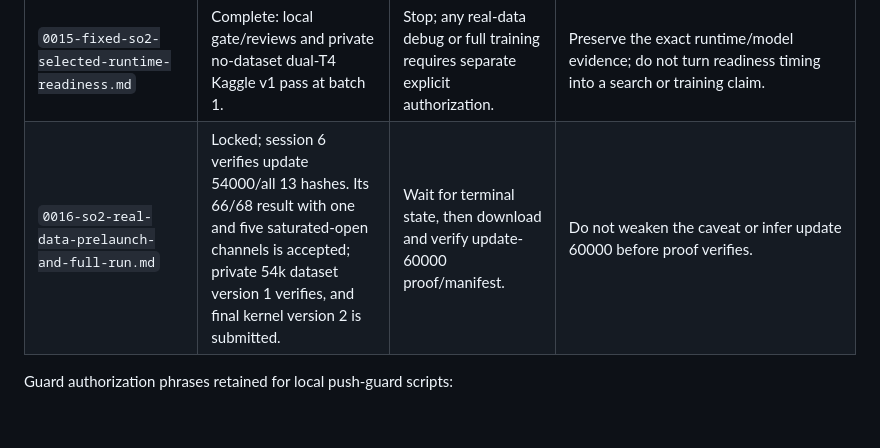
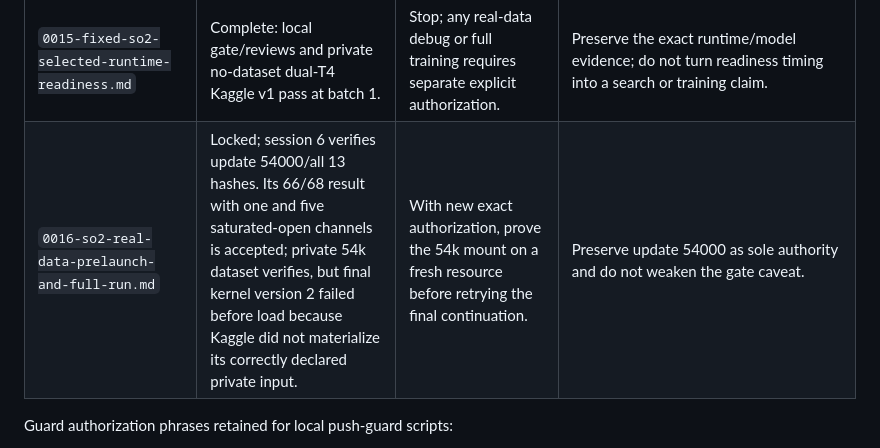
Before and after one commit to HiperMaximus/equivariant-vae, a Markdown page: docs/specs/README.md, the part around the change. Rendered like a GitHub page; blank space fills up the shorter version.

Commit message:
docs: record failed final SO2 mount

```diff
--- a/docs/specs/README.md
+++ b/docs/specs/README.md
@@ -40,7 +40,7 @@ Read first:
 | `0013-fixed-f01-architecture-probe.md` | Complete: padded-`bmm`/direct compiled mechanics pass correctness, runtime ratios, DDP/AMP/compile, and VRAM; raw CV remains diagnostic. | None. | Do not rerun or add mechanics/runtime arms. |
 | `0014-fixed-f01-full-vae.md` | Implemented and locally verified: exact 43-position topology, `1,180,035` parameters, eager gradients/optimizer, AMP, fullgraph, and equivariance evidence pass fresh reviews. | Selected-runtime registration/gate telemetry and dual-T4 readiness are later work; full training remains unauthorized. | Preserve this singular fixed model; integrate only the execution path needed for readiness. |
 | `0015-fixed-so2-selected-runtime-readiness.md` | Complete: local gate/reviews and private no-dataset dual-T4 Kaggle v1 pass at batch 1. | Stop; any real-data debug or full training requires separate explicit authorization. | Preserve the exact runtime/model evidence; do not turn readiness timing into a search or training claim. |
-| `0016-so2-real-data-prelaunch-and-full-run.md` | Locked; session 6 verifies update 54000/all 13 hashes. Its 66/68 result with one and five saturated-open channels is accepted; private 54k dataset version 1 verifies, and final kernel version 2 is submitted. | Wait for terminal state, then download and verify update-60000 proof/manifest. | Do not weaken the caveat or infer update 60000 before proof verifies. |
+| `0016-so2-real-data-prelaunch-and-full-run.md` | Locked; session 6 verifies update 54000/all 13 hashes. Its 66/68 result with one and five saturated-open channels is accepted; private 54k dataset verifies, but final kernel version 2 failed before load because Kaggle did not materialize its correctly declared private input. | With new exact authorization, prove the 54k mount on a fresh resource before retrying the final continuation. | Preserve update 54000 as sole authority and do not weaken the gate caveat. |
 
 Guard authorization phrases retained for local push-guard scripts:
 
```
Also changed, not shown: CURRENT.md (+13 -3 lines), docs/specs/0016-so2-real-data-prelaunch-and-full-run.md (+7 -3 lines).
